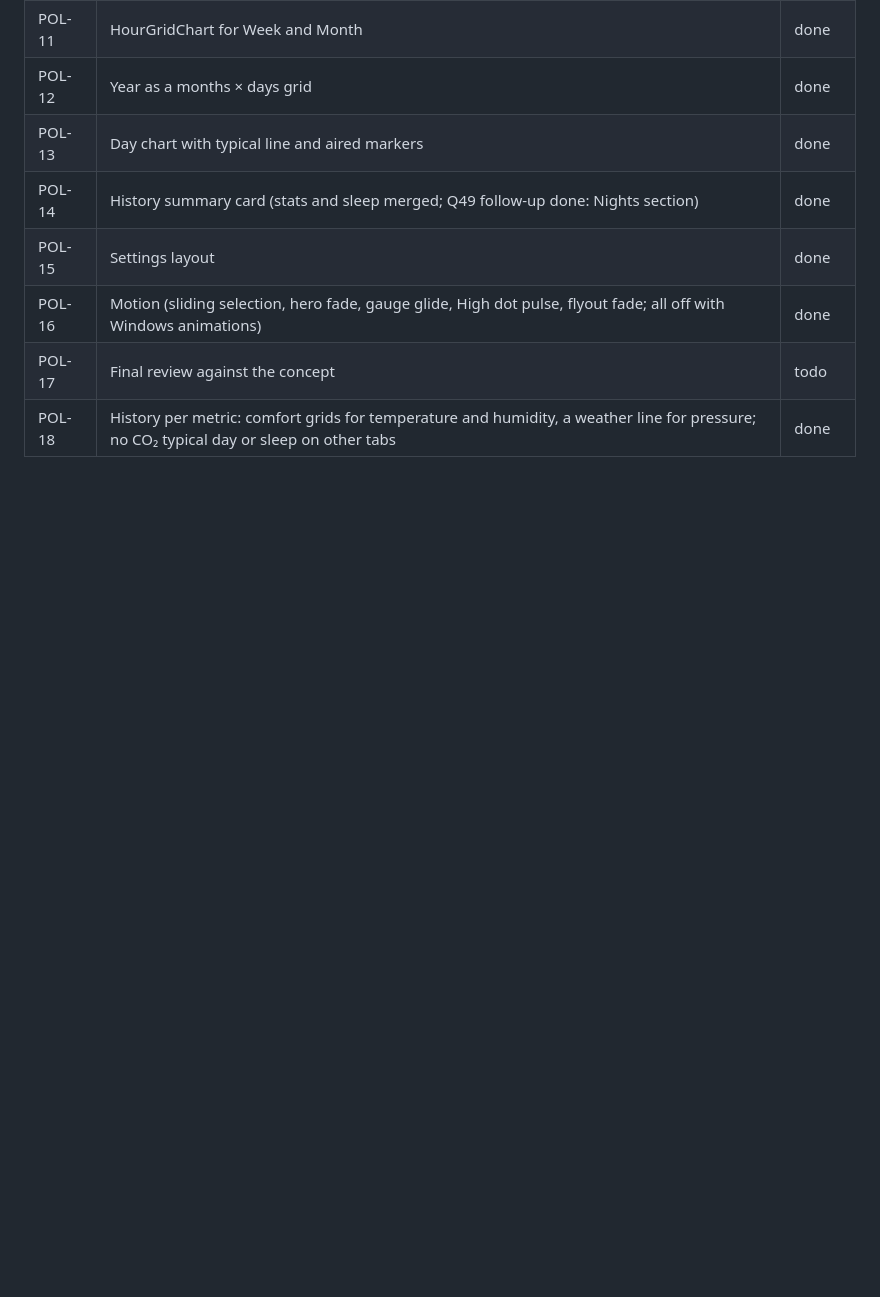
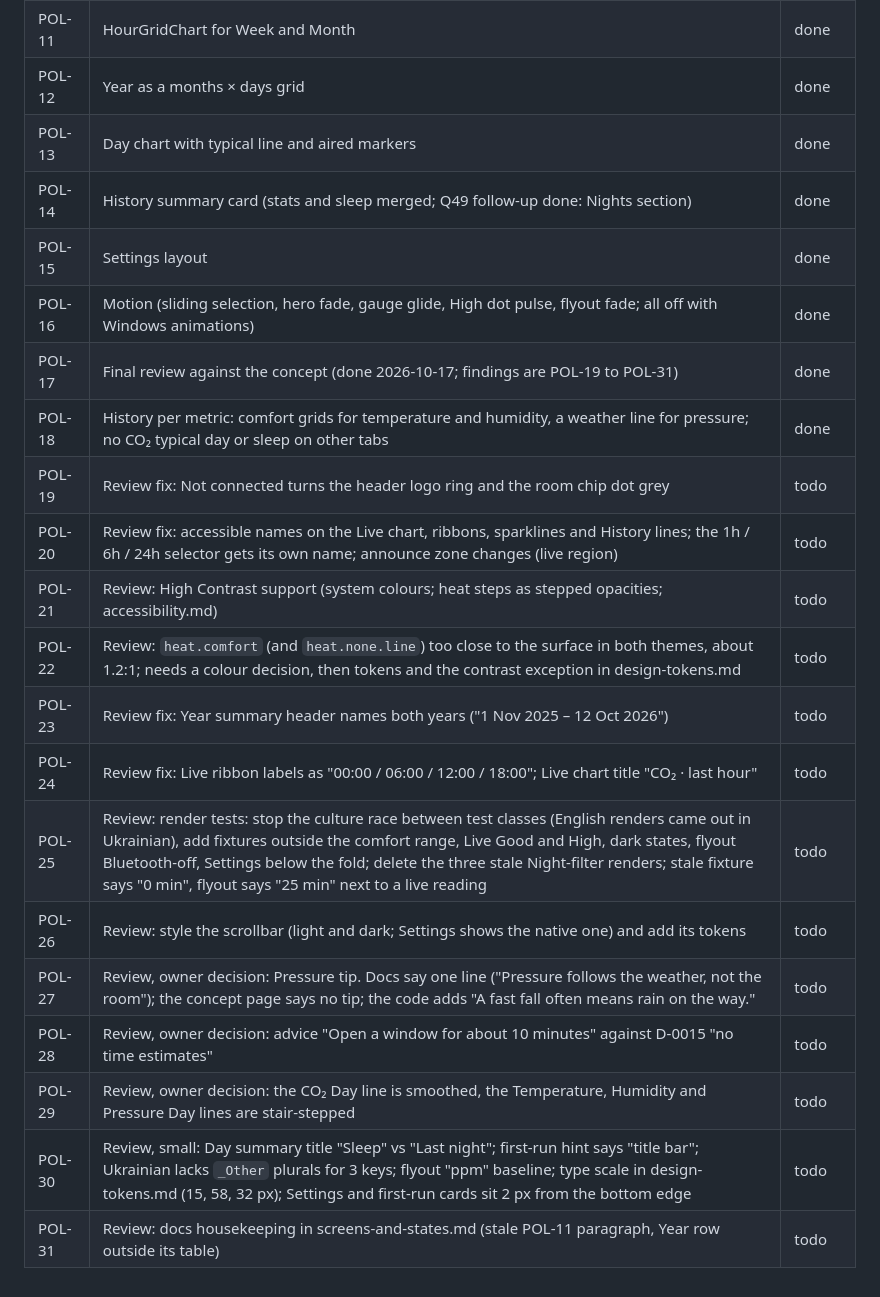
Before and after one commit to romanshevchuk/deskair-aranet4, a Markdown page: docs/plans/backlog.md, the part around the change. GitHub-like rendering; blank space fills up the shorter version.

Commit message:
Record the POL-17 review findings as POL-19 to POL-31

```diff
--- a/docs/plans/backlog.md
+++ b/docs/plans/backlog.md
@@ -77,5 +77,18 @@ Plan, specs and model per item: [`polish-implementation.md`](polish-implementati
 | POL-14 | History summary card (stats and sleep merged; Q49 follow-up done: Nights section) | done |
 | POL-15 | Settings layout | done |
 | POL-16 | Motion (sliding selection, hero fade, gauge glide, High dot pulse, flyout fade; all off with Windows animations) | done |
-| POL-17 | Final review against the concept | todo |
+| POL-17 | Final review against the concept (done 2026-10-17; findings are POL-19 to POL-31) | done |
 | POL-18 | History per metric: comfort grids for temperature and humidity, a weather line for pressure; no CO₂ typical day or sleep on other tabs | done |
+| POL-19 | Review fix: Not connected turns the header logo ring and the room chip dot grey | todo |
+| POL-20 | Review fix: accessible names on the Live chart, ribbons, sparklines and History lines; the 1h / 6h / 24h selector gets its own name; announce zone changes (live region) | todo |
+| POL-21 | Review: High Contrast support (system colours; heat steps as stepped opacities; accessibility.md) | todo |
+| POL-22 | Review: `heat.comfort` (and `heat.none.line`) too close to the surface in both themes, about 1.2:1; needs a colour decision, then tokens and the contrast exception in design-tokens.md | todo |
+| POL-23 | Review fix: Year summary header names both years ("1 Nov 2025 – 12 Oct 2026") | todo |
+| POL-24 | Review fix: Live ribbon labels as "00:00 / 06:00 / 12:00 / 18:00"; Live chart title "CO₂ · last hour" | todo |
+| POL-25 | Review: render tests: stop the culture race between test classes (English renders came out in Ukrainian), add fixtures outside the comfort range, Live Good and High, dark states, flyout Bluetooth-off, Settings below the fold; delete the three stale Night-filter renders; stale fixture says "0 min", flyout says "25 min" next to a live reading | todo |
+| POL-26 | Review: style the scrollbar (light and dark; Settings shows the native one) and add its tokens | todo |
+| POL-27 | Review, owner decision: Pressure tip. Docs say one line ("Pressure follows the weather, not the room"); the concept page says no tip; the code adds "A fast fall often means rain on the way." | todo |
+| POL-28 | Review, owner decision: advice "Open a window for about 10 minutes" against D-0015 "no time estimates" | todo |
+| POL-29 | Review, owner decision: the CO₂ Day line is smoothed, the Temperature, Humidity and Pressure Day lines are stair-stepped | todo |
+| POL-30 | Review, small: Day summary title "Sleep" vs "Last night"; first-run hint says "title bar"; Ukrainian lacks `_Other` plurals for 3 keys; flyout "ppm" baseline; type scale in design-tokens.md (15, 58, 32 px); Settings and first-run cards sit 2 px from the bottom edge | todo |
+| POL-31 | Review: docs housekeeping in screens-and-states.md (stale POL-11 paragraph, Year row outside its table) | todo |
```
